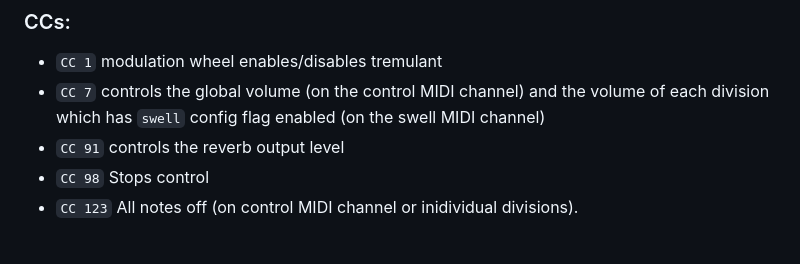
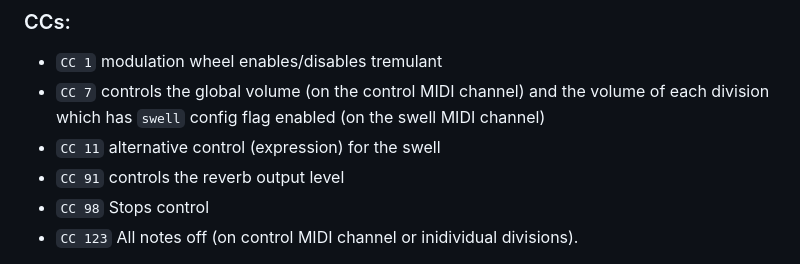
Before and after one commit to Archie3d/aeolus_plugin, a Markdown page: README.md, the part around the change. Drawn GitHub-style.

```diff
--- a/README.md
+++ b/README.md
@@ -30,6 +30,7 @@ Sequencer steps are controlled via the program change messages sent on the contr
 ### CCs:
 - `CC 1` modulation wheel enables/disables tremulant
 - `CC 7` controls the global volume (on the control MIDI channel) and the volume of each division which has `swell` config flag enabled (on the swell MIDI channel)
+- `CC 11` alternative control (expression) for the swell
 - `CC 91` controls the reverb output level
 - `CC 98` Stops control
 - `CC 123` All notes off (on control MIDI channel or inidividual divisions).
```
